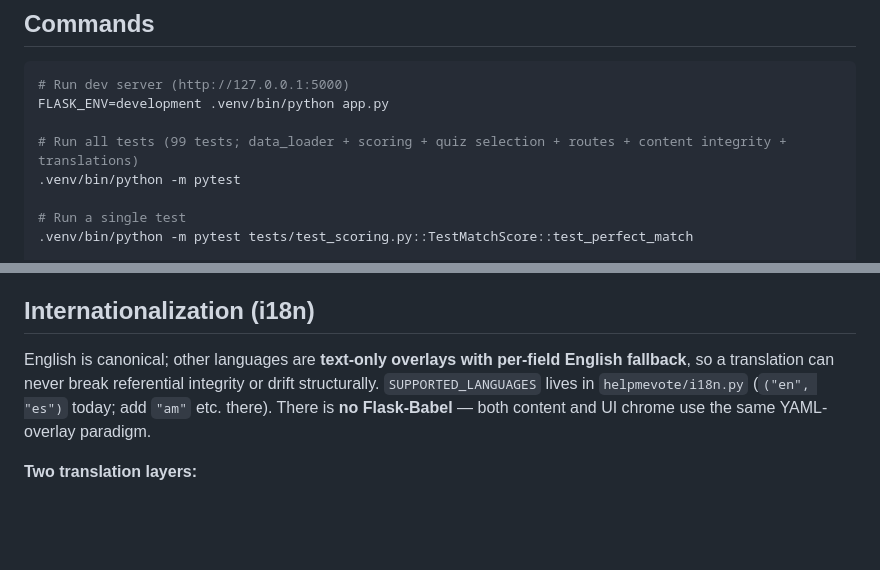
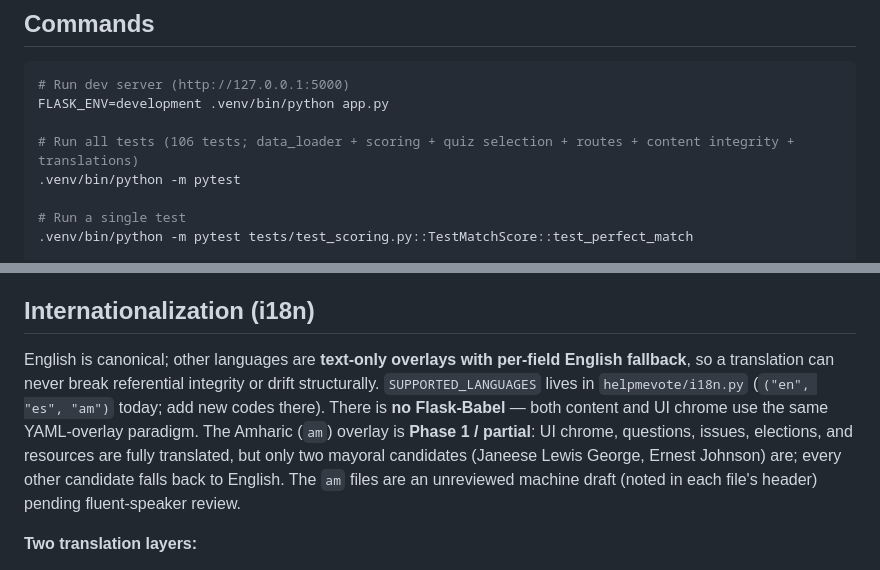
Before and after one commit to jackmurphy2351/dc_whotovotefor, a Markdown page: CLAUDE.md, 2 parts joined by grey strips. GitHub-like rendering; blank space fills up the shorter version.

```diff
--- a/CLAUDE.md
+++ b/CLAUDE.md
@@ -8,7 +8,7 @@ This file provides guidance to Claude Code (claude.ai/code) when working with co
 # Run dev server (http://127.0.0.1:5000)
 FLASK_ENV=development .venv/bin/python app.py
 
-# Run all tests (99 tests; data_loader + scoring + quiz selection + routes + content integrity + translations)
+# Run all tests (106 tests; data_loader + scoring + quiz selection + routes + content integrity + translations)
 .venv/bin/python -m pytest
 
 # Run a single test
@@ -115,7 +115,7 @@ All four blueprints are mounted under a `/<lang_code>/` prefix (see i18n below);
 
 ## Internationalization (i18n)
 
-English is canonical; other languages are **text-only overlays with per-field English fallback**, so a translation can never break referential integrity or drift structurally. `SUPPORTED_LANGUAGES` lives in `helpmevote/i18n.py` (`("en", "es")` today; add `"am"` etc. there). There is **no Flask-Babel** — both content and UI chrome use the same YAML-overlay paradigm.
+English is canonical; other languages are **text-only overlays with per-field English fallback**, so a translation can never break referential integrity or drift structurally. `SUPPORTED_LANGUAGES` lives in `helpmevote/i18n.py` (`("en", "es", "am")` today; add new codes there). There is **no Flask-Babel** — both content and UI chrome use the same YAML-overlay paradigm. The Amharic (`am`) overlay is **Phase 1 / partial**: UI chrome, questions, issues, elections, and resources are fully translated, but only two mayoral candidates (Janeese Lewis George, Ernest Johnson) are; every other candidate falls back to English. The `am` files are an unreviewed machine draft (noted in each file's header) pending fluent-speaker review.
 
 **Two translation layers:**
 1. **Content** (candidate bios/positions, questions, issues, elections, resource markdown). English stays in `content/` root; each other language gets `content/<lang>/` mirroring only the *translatable text fields*, keyed by the same stable IDs:
```
Also changed, not shown: README.md (+24 -15 lines).
